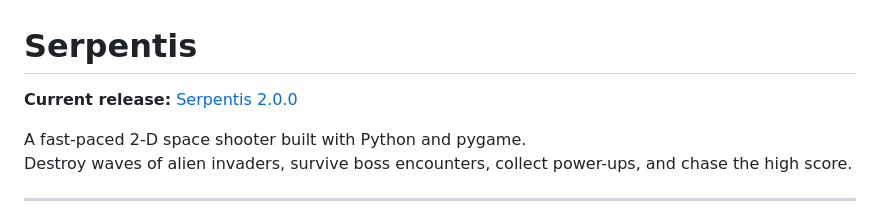
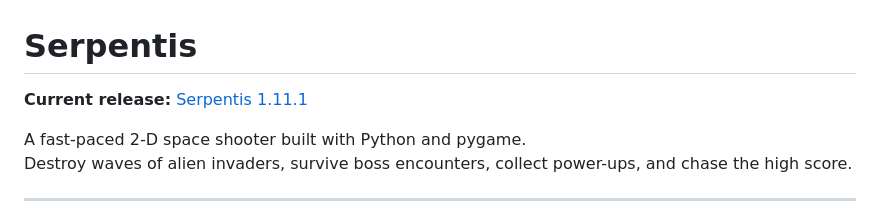
Before and after one commit to Curun1r/Serpentis, a Markdown page: README.md, the part around one of its changes. Drawn GitHub-style.

Commit message:
chore: defer 2.0.0 release and keep current published version

```diff
--- a/README.md
+++ b/README.md
@@ -1,6 +1,6 @@
 # Serpentis
 
-**Current release:** [Serpentis 2.0.0](https://github.com/Curun1r/Serpentis/releases/tag/serpentis_2.0.0)
+**Current release:** [Serpentis 1.11.1](https://github.com/Curun1r/Serpentis/releases/tag/serpentis_1.11.1)
 
 A fast-paced 2-D space shooter built with Python and pygame.
 Destroy waves of alien invaders, survive boss encounters, collect power-ups, and chase the high score.
```
Also changed, not shown: other parts of README.md (+1 -1 lines), RELEASE_NOTES.md (+23 -14 lines), screenshots/menu.png, 2 other files.
